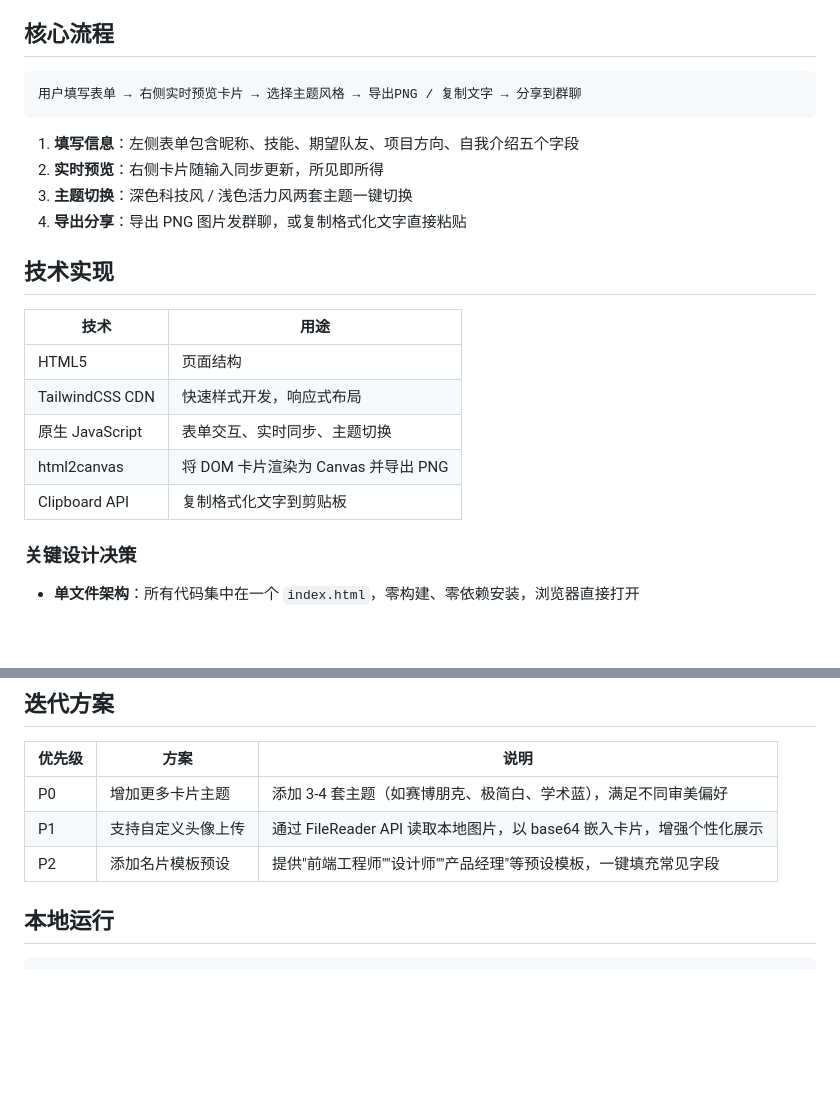
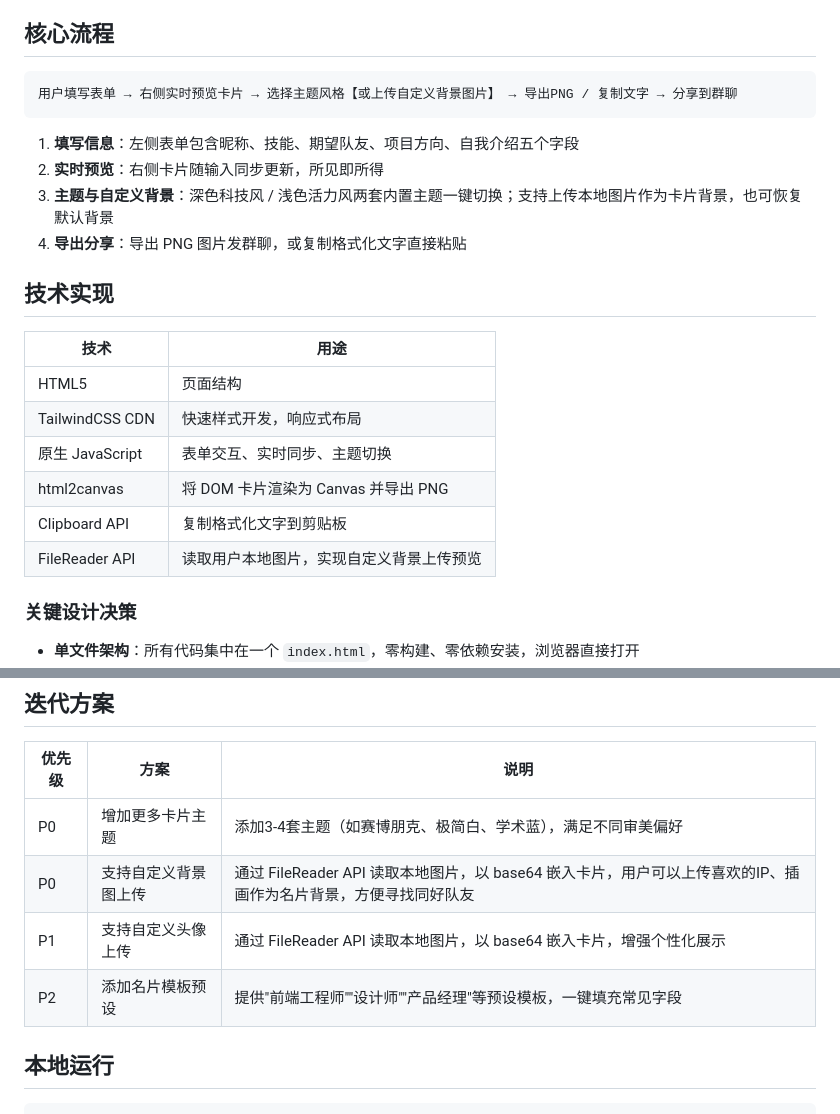
Before and after one commit to qiufaqiufa/hackathon-team-card, a Markdown page: README.md, 2 parts joined by grey strips. Rendered like a GitHub page; blank space fills up the shorter version.

Commit message:
feat: readme新增自定义背景上传功能说明

````diff
--- a/README.md
+++ b/README.md
@@ -15,12 +15,12 @@
 ## 核心流程
 
 ```
-用户填写表单 → 右侧实时预览卡片 → 选择主题风格 → 导出PNG / 复制文字 → 分享到群聊
+用户填写表单 → 右侧实时预览卡片 → 选择主题风格【或上传自定义背景图片】 → 导出PNG / 复制文字 → 分享到群聊
 ```
 
 1. **填写信息**：左侧表单包含昵称、技能、期望队友、项目方向、自我介绍五个字段
 2. **实时预览**：右侧卡片随输入同步更新，所见即所得
-3. **主题切换**：深色科技风 / 浅色活力风两套主题一键切换
+3. **主题与自定义背景**：深色科技风 / 浅色活力风两套内置主题一键切换；支持上传本地图片作为卡片背景，也可恢复默认背景
 4. **导出分享**：导出 PNG 图片发群聊，或复制格式化文字直接粘贴
 
 ## 技术实现
@@ -32,7 +32,7 @@
 | 原生 JavaScript | 表单交互、实时同步、主题切换 |
 | html2canvas | 将 DOM 卡片渲染为 Canvas 并导出 PNG |
 | Clipboard API | 复制格式化文字到剪贴板 |
-
+| FileReader API | 读取用户本地图片，实现自定义背景上传预览 |
 ### 关键设计决策
 
 - **单文件架构**：所有代码集中在一个 `index.html`，零构建、零依赖安装，浏览器直接打开
@@ -60,11 +60,11 @@
 ## 迭代方案
 
 | 优先级 | 方案 | 说明 |
-|--------|------|------|
-| P0 | 增加更多卡片主题 | 添加 3-4 套主题（如赛博朋克、极简白、学术蓝），满足不同审美偏好 |
+| ---- | ---- | ---- |
+| P0 | 增加更多卡片主题 | 添加3-4套主题（如赛博朋克、极简白、学术蓝），满足不同审美偏好 |
+| P0 | 支持自定义背景图上传 | 通过 FileReader API 读取本地图片，以 base64 嵌入卡片，用户可以上传喜欢的IP、插画作为名片背景，方便寻找同好队友 |
 | P1 | 支持自定义头像上传 | 通过 FileReader API 读取本地图片，以 base64 嵌入卡片，增强个性化展示 |
 | P2 | 添加名片模板预设 | 提供"前端工程师""设计师""产品经理"等预设模板，一键填充常见字段 |
-
 ## 本地运行
 
 ```bash
````
